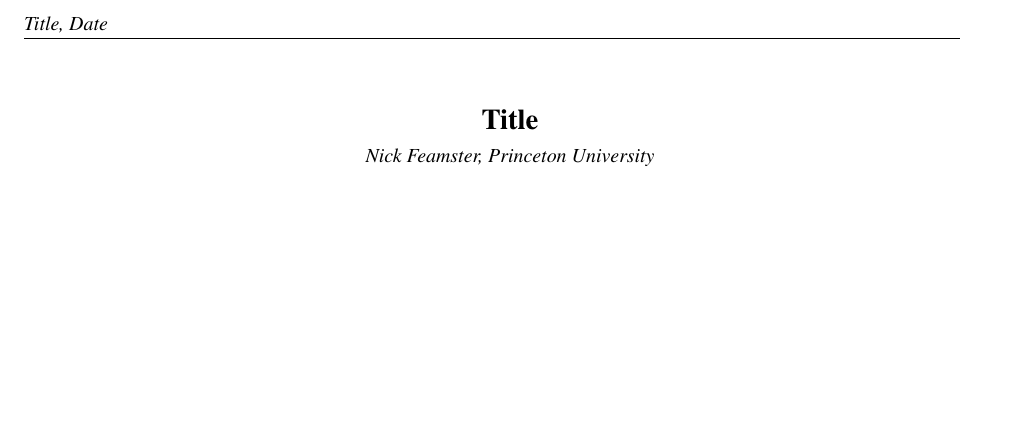
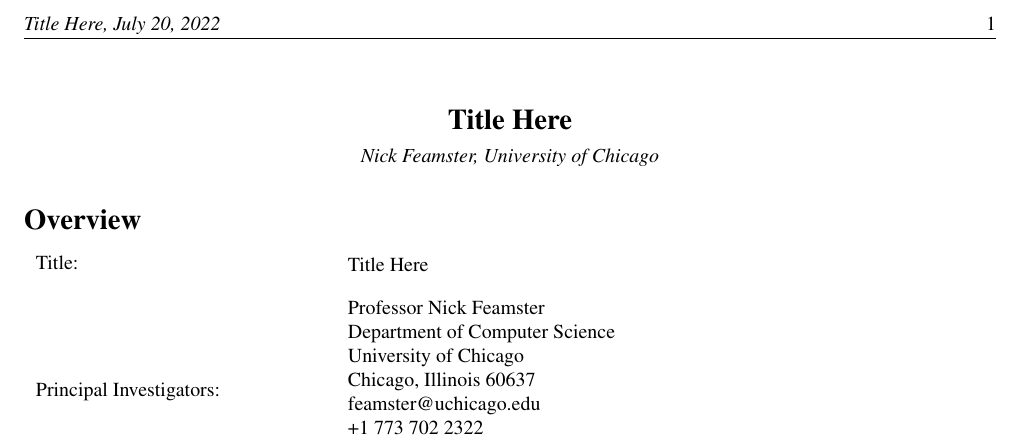
Before and after one commit to noise-lab/shortpaper-template, a LaTeX document (paper.tex): part of the page, cut at the place of the change, the shorter picture padded with empty space. Compiled offline with pdfLaTeX.

Commit message:
short paper template cleanup

```diff
--- a/paper.tex
+++ b/paper.tex
@@ -20,26 +20,23 @@
 
 \begin{document}
 
-\formattitle{Title}{Nick Feamster, Princeton University}
+\formattitle{\TITLE}{Nick Feamster, University of Chicago}
 
-\if 0
 \section*{Overview}
 
 \begin{tabular}{p{2in}p{4in}}
-Proposal Title: & \parbox{4in}{Incentive-Based Mechanisms in Broadband
-  Access Networks} \\
+Title: & \parbox{4in}{\TITLE} \\ \\
 Principal Investigators: &
 \parbox{4in}{
 Professor Nick Feamster \\
 Department of Computer Science \\
-Princeton University \\
-Princeton, NJ 08544 \\
-feamster@cs.princeton.edu \\
-+1 609 258 2203 \\
+University of Chicago \\
+Chicago, Illinois 60637 \\
+feamster@uchicago.edu \\
++1 773 702 2322 \\
 \\
 }
 \end{tabular}
-\fi
 
 
 \pagebreak
```
Also changed, not shown: shortpaper.cls (+8 -38 lines), Makefile, paper.tex (4 more changed lines).
